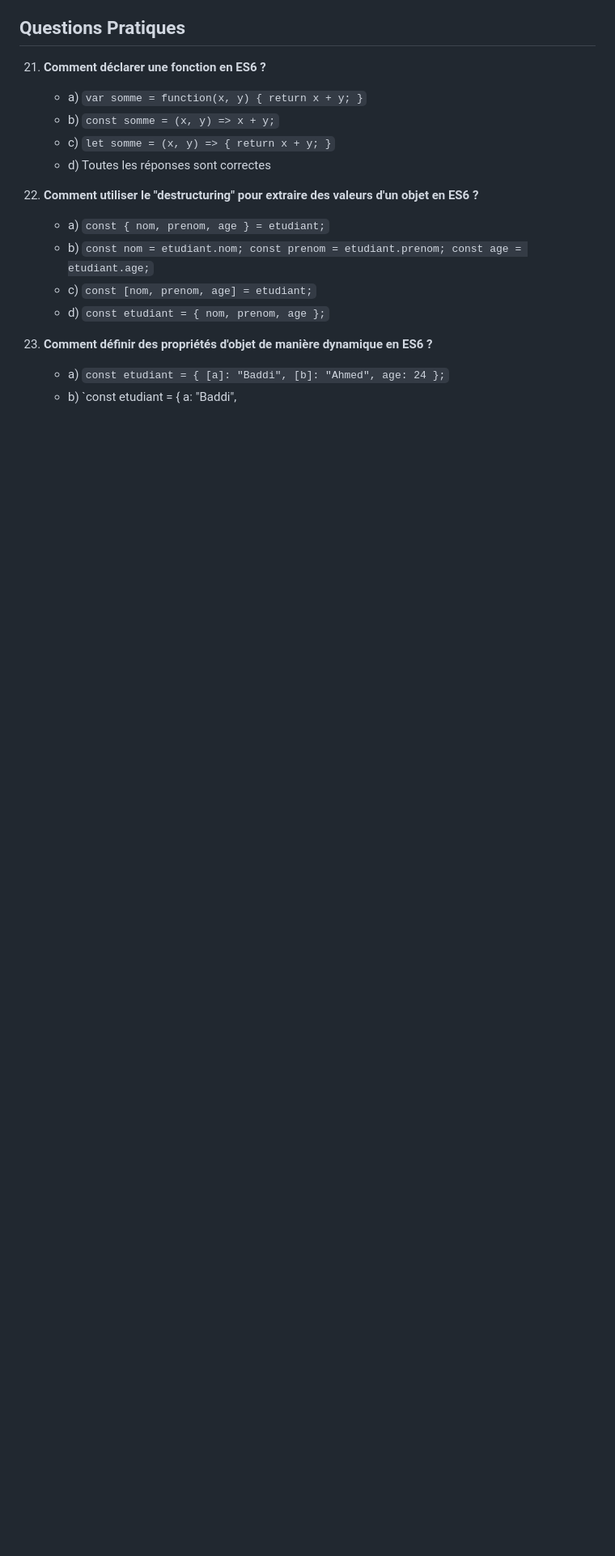
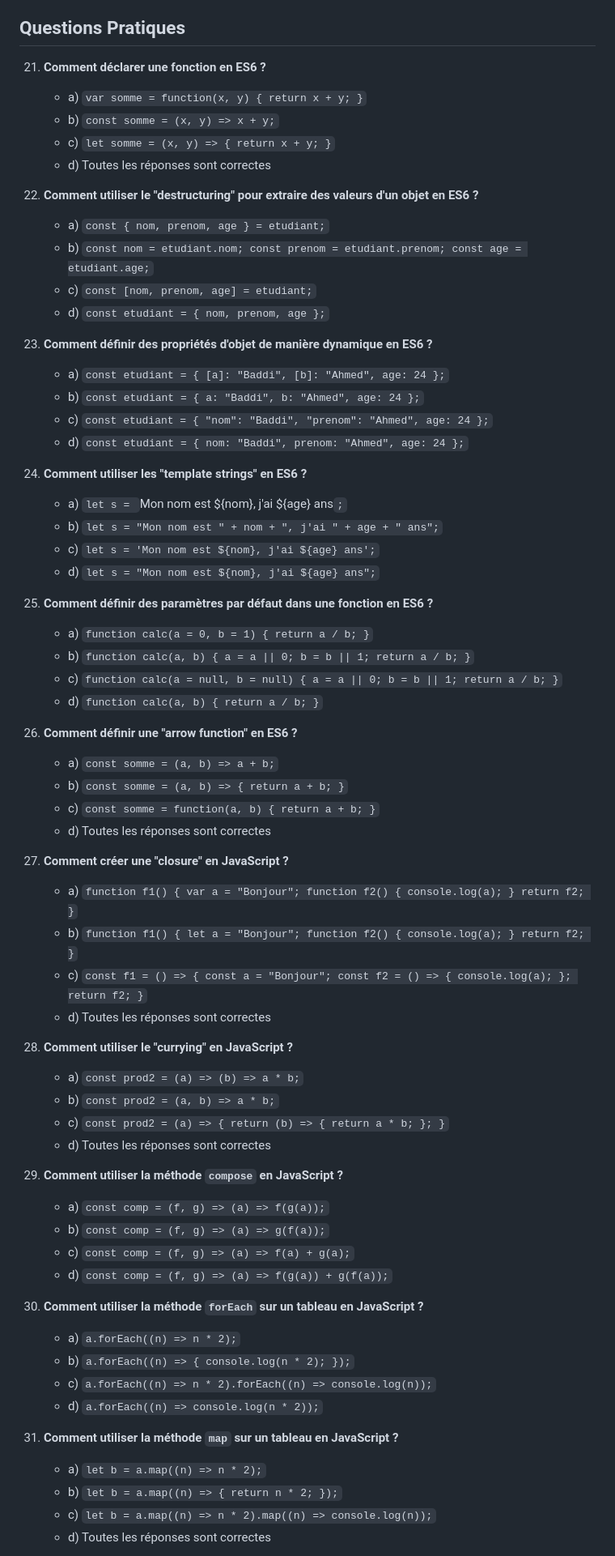
Before and after one commit to julienawonga/TheLook-Analytics-Journey, a Markdown page: Q2.md, the part around one of its changes. Shown at 81% size. Rendered like a GitHub page; blank space fills up the shorter version.

```diff
--- a/Q2.md
+++ b/Q2.md
@@ -138,4 +138,55 @@
 
 23. **Comment définir des propriétés d'objet de manière dynamique en ES6 ?**
     - a) `const etudiant = { [a]: "Baddi", [b]: "Ahmed", age: 24 };`
-    - b) `const etudiant = { a: "Baddi",
+    - b) `const etudiant = { a: "Baddi", b: "Ahmed", age: 24 };`
+    - c) `const etudiant = { "nom": "Baddi", "prenom": "Ahmed", age: 24 };`
+    - d) `const etudiant = { nom: "Baddi", prenom: "Ahmed", age: 24 };`
+
+24. **Comment utiliser les "template strings" en ES6 ?**
+    - a) `let s = `Mon nom est ${nom}, j'ai ${age} ans`;`
+    - b) `let s = "Mon nom est " + nom + ", j'ai " + age + " ans";`
+    - c) `let s = 'Mon nom est ${nom}, j'ai ${age} ans';`
+    - d) `let s = "Mon nom est ${nom}, j'ai ${age} ans";`
+
+25. **Comment définir des paramètres par défaut dans une fonction en ES6 ?**
+    - a) `function calc(a = 0, b = 1) { return a / b; }`
+    - b) `function calc(a, b) { a = a || 0; b = b || 1; return a / b; }`
+    - c) `function calc(a = null, b = null) { a = a || 0; b = b || 1; return a / b; }`
+    - d) `function calc(a, b) { return a / b; }`
+
+26. **Comment définir une "arrow function" en ES6 ?**
+    - a) `const somme = (a, b) => a + b;`
+    - b) `const somme = (a, b) => { return a + b; }`
+    - c) `const somme = function(a, b) { return a + b; }`
+    - d) Toutes les réponses sont correctes
+
+27. **Comment créer une "closure" en JavaScript ?**
+    - a) `function f1() { var a = "Bonjour"; function f2() { console.log(a); } return f2; }`
+    - b) `function f1() { let a = "Bonjour"; function f2() { console.log(a); } return f2; }`
+    - c) `const f1 = () => { const a = "Bonjour"; const f2 = () => { console.log(a); }; return f2; }`
+    - d) Toutes les réponses sont correctes
+
+28. **Comment utiliser le "currying" en JavaScript ?**
+    - a) `const prod2 = (a) => (b) => a * b;`
+    - b) `const prod2 = (a, b) => a * b;`
+    - c) `const prod2 = (a) => { return (b) => { return a * b; }; }`
+    - d) Toutes les réponses sont correctes
+
+29. **Comment utiliser la méthode `compose` en JavaScript ?**
+    - a) `const comp = (f, g) => (a) => f(g(a));`
+    - b) `const comp = (f, g) => (a) => g(f(a));`
+    - c) `const comp = (f, g) => (a) => f(a) + g(a);`
+    - d) `const comp = (f, g) => (a) => f(g(a)) + g(f(a));`
+
+30. **Comment utiliser la méthode `forEach` sur un tableau en JavaScript ?**
+    - a) `a.forEach((n) => n * 2);`
+    - b) `a.forEach((n) => { console.log(n * 2); });`
+    - c) `a.forEach((n) => n * 2).forEach((n) => console.log(n));`
+    - d) `a.forEach((n) => console.log(n * 2));`
+
+31. **Comment utiliser la méthode `map` sur un tableau en JavaScript ?**
+    - a) `let b = a.map((n) => n * 2);`
+    - b) `let b = a.map((n) => { return n * 2; });`
+    - c) `let b = a.map((n) => n * 2).map((n) => console.log(n));`
+    - d) Toutes les réponses sont correctes
+
```
Also changed, not shown: other parts of Q2.md (+53 -0 lines).
